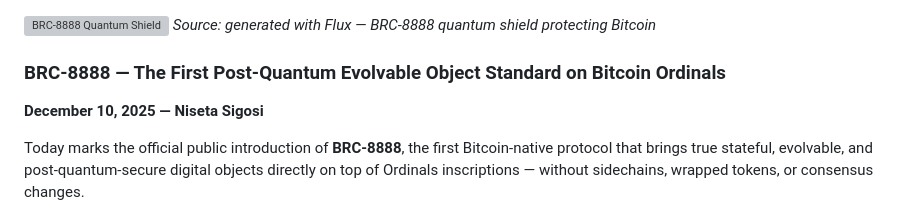
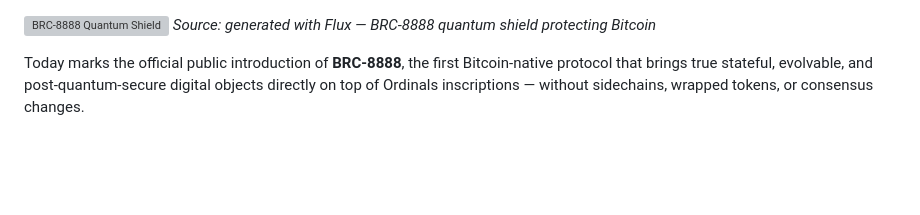
Before and after one commit to NisetaSigosi/brc-8888, a Markdown page: blog/posts/001-what-is-brc-8888.md, the part around the change. Drawn GitHub-style; blank space fills up the shorter version; grey boxes are pictures that could not be loaded.

```diff
--- a/blog/posts/001-what-is-brc-8888.md
+++ b/blog/posts/001-what-is-brc-8888.md
@@ -1,8 +1,5 @@
 ![BRC-8888 Quantum Shield](/images/1.webp)
 *Source: generated with Flux — BRC-8888 quantum shield protecting Bitcoin*
-
-### BRC-8888 — The First Post-Quantum Evolvable Object Standard on Bitcoin Ordinals
-**December 10, 2025 — Niseta Sigosi**
 
 Today marks the official public introduction of **BRC-8888**, the first Bitcoin-native protocol that brings true stateful, evolvable, and post-quantum-secure digital objects directly on top of Ordinals inscriptions — without sidechains, wrapped tokens, or consensus changes.
 
```
